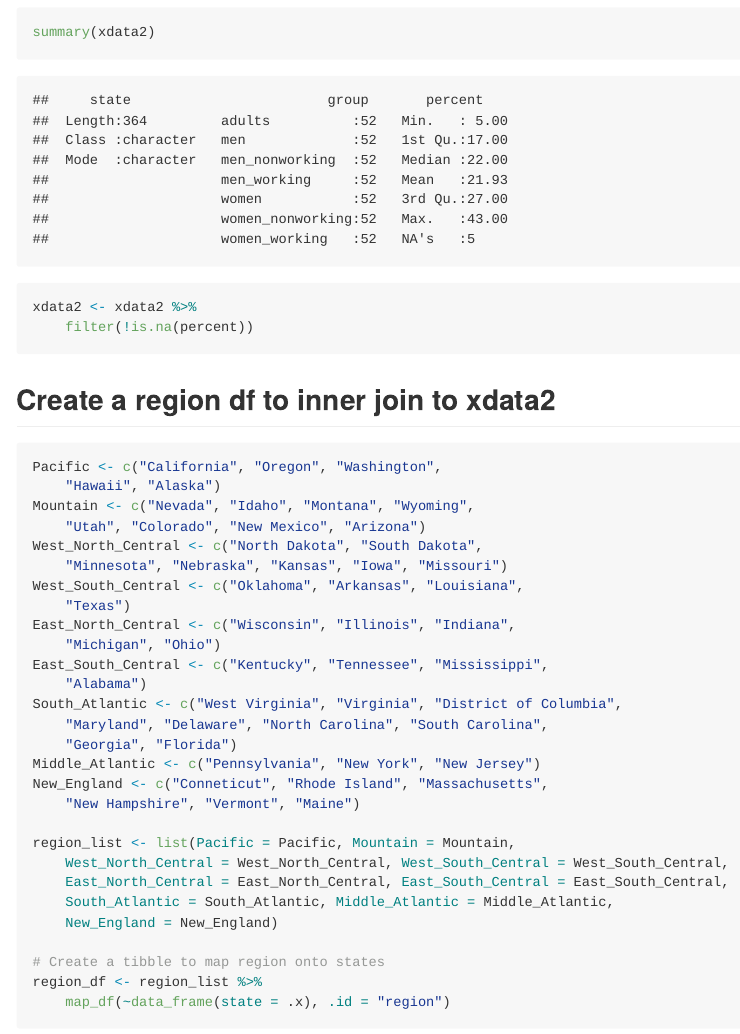
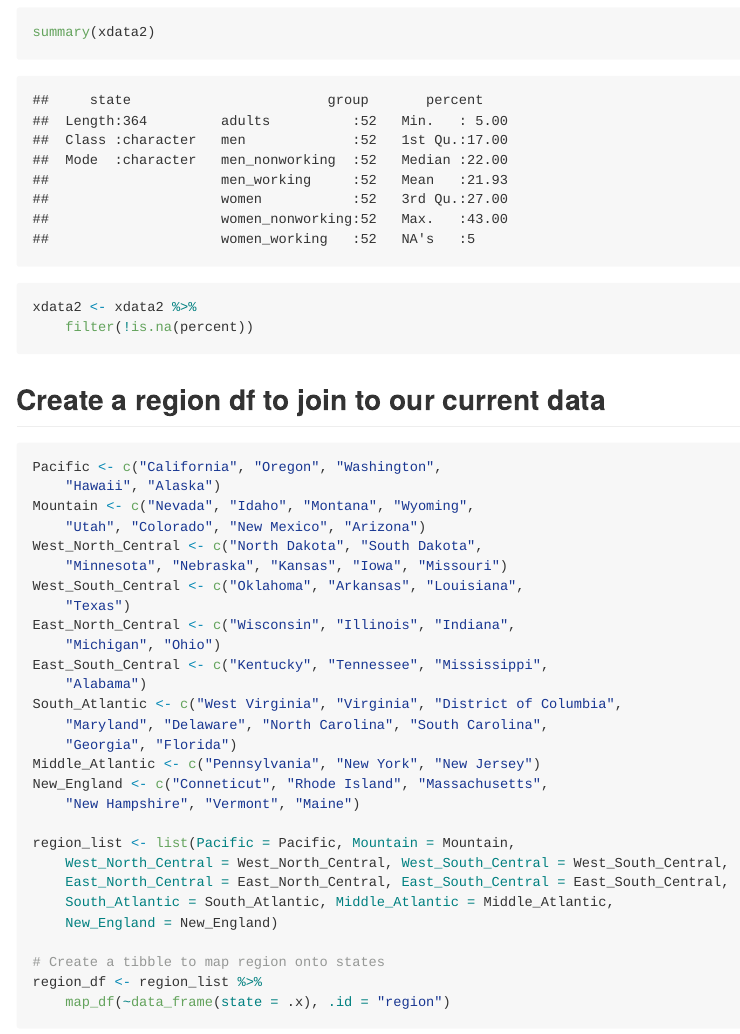
Before and after one commit to HaydenMacDonald/hmd-tidy-tuesday, an R Markdown document (week16/tidytuesday_week16_exercise.Rmd): the page in a window 1100 px wide, from 1080 px down. Rendered offline with R 4.5, knitr and Pandoc, with nearby package versions; long lines of code are wrapped.

Commit message:
fixed annotations

````diff
--- a/week16/tidytuesday_week16_exercise.Rmd
+++ b/week16/tidytuesday_week16_exercise.Rmd
@@ -42,7 +42,7 @@ xdata2 <- xdata2 %>%
 ```
 
 
-## Create a region df to inner join to xdata2
+## Create a region df to join to our current data
 ```{r region}
 Pacific <- c("California", "Oregon", "Washington", "Hawaii", "Alaska")
 Mountain <- c("Nevada", "Idaho", "Montana", "Wyoming", "Utah", "Colorado", "New Mexico", "Arizona")
````
